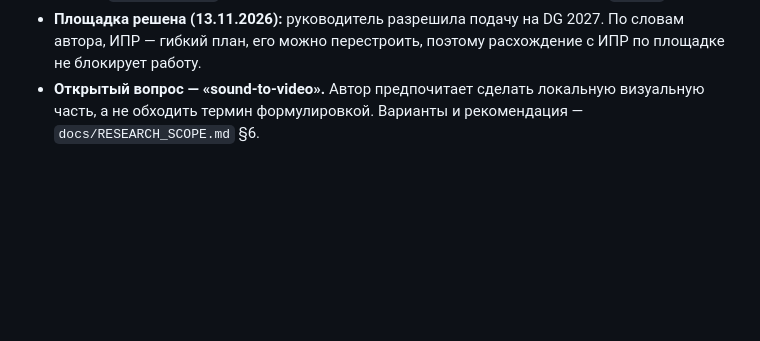
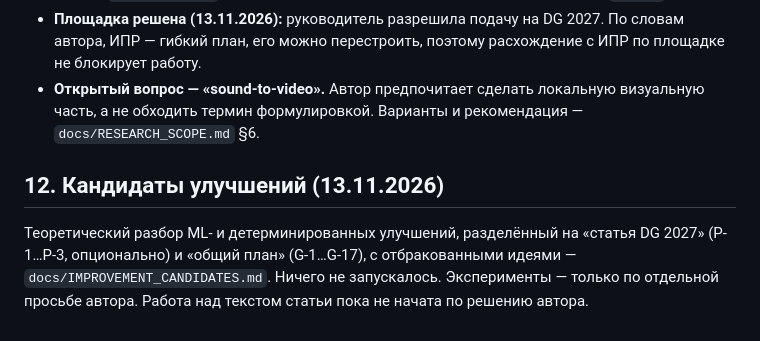
Before and after one commit to asqarnurym/local-subtitle-workbench, a Markdown page: docs/IMPROVEMENT_PLAN.md, the part around the change. Rendered like a GitHub page; blank space fills up the shorter version.

Commit message:
Plan improvement candidates split into DG 2027 paper and general work

```diff
--- a/docs/IMPROVEMENT_PLAN.md
+++ b/docs/IMPROVEMENT_PLAN.md
@@ -589,3 +589,7 @@ RQ1–RQ2 — ядро, данные уже получены (E1, CLAIM-101…10
 - **Обязательно по ИПР (НИРМ 4, 12.2026–02.2027):** API должен соответствовать Proposed. Сейчас `/align-speech` принимает только WAV и не вызывает BRQE и сшивку `stitch`.
 - **Площадка решена (13.11.2026):** руководитель разрешила подачу на DG 2027. По словам автора, ИПР — гибкий план, его можно перестроить, поэтому расхождение с ИПР по площадке не блокирует работу.
 - **Открытый вопрос — «sound-to-video».** Автор предпочитает сделать локальную визуальную часть, а не обходить термин формулировкой. Варианты и рекомендация — `docs/RESEARCH_SCOPE.md` §6.
+
+## 12. Кандидаты улучшений (13.11.2026)
+
+Теоретический разбор ML- и детерминированных улучшений, разделённый на «статья DG 2027» (P-1…P-3, опционально) и «общий план» (G-1…G-17), с отбракованными идеями — `docs/IMPROVEMENT_CANDIDATES.md`. Ничего не запускалось. Эксперименты — только по отдельной просьбе автора. Работа над текстом статьи пока не начата по решению автора.
```
Also changed, not shown: docs/IMPROVEMENT_CANDIDATES.md (added, +89 -0 lines).
